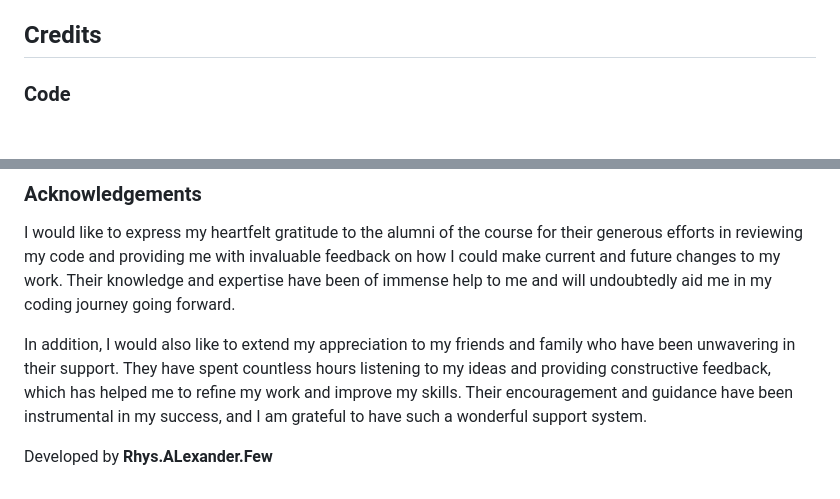
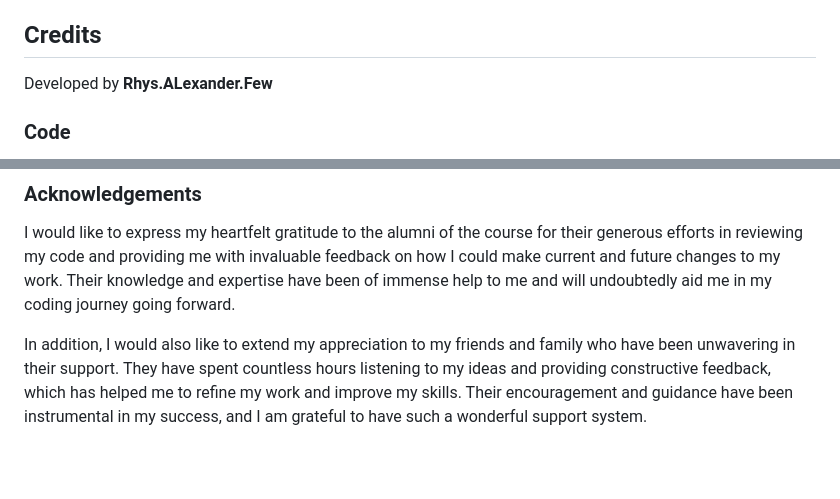
Before and after one commit to Ry-F3/ai-img, a Markdown page: README.md, 2 parts joined by grey strips. Drawn GitHub-style; blank space fills up the shorter version.

Commit message:
docs - move credit

```diff
--- a/README.md
+++ b/README.md
@@ -399,6 +399,8 @@ Upon performing HTML validation on 31/03/23, there were no errors found in the c
 
 ## **Credits**
 
+Developed by **Rhys.ALexander.Few**
+
 ### **Code**
 
 I would like to express my gratitude to the content creators who have helped me expand my coding knowledge. Their tutorials, videos, and blogs have been instrumental in helping me to build my technical skills and achieve my coding goals. Their contributions have made a significant impact on my personal and professional growth, and I am truly grateful for their dedication.
@@ -453,5 +455,3 @@ Main content images used adobe stock and the character creation for the team pag
 I would like to express my heartfelt gratitude to the alumni of the course for their generous efforts in reviewing my code and providing me with invaluable feedback on how I could make current and future changes to my work. Their knowledge and expertise have been of immense help to me and will undoubtedly aid me in my coding journey going forward.
 
 In addition, I would also like to extend my appreciation to my friends and family who have been unwavering in their support. They have spent countless hours listening to my ideas and providing constructive feedback, which has helped me to refine my work and improve my skills. Their encouragement and guidance have been instrumental in my success, and I am grateful to have such a wonderful support system.
-
-Developed by **Rhys.ALexander.Few**
```
